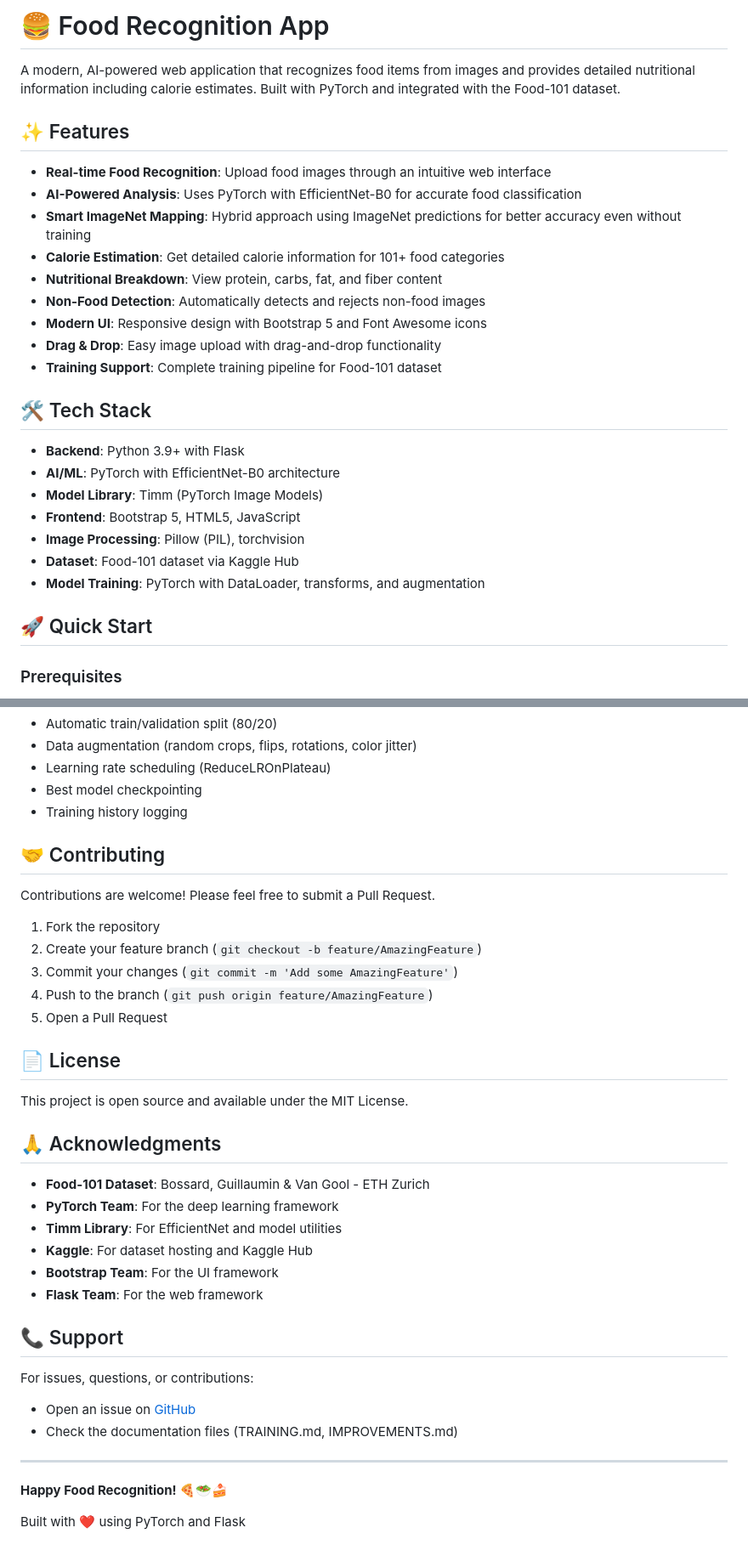
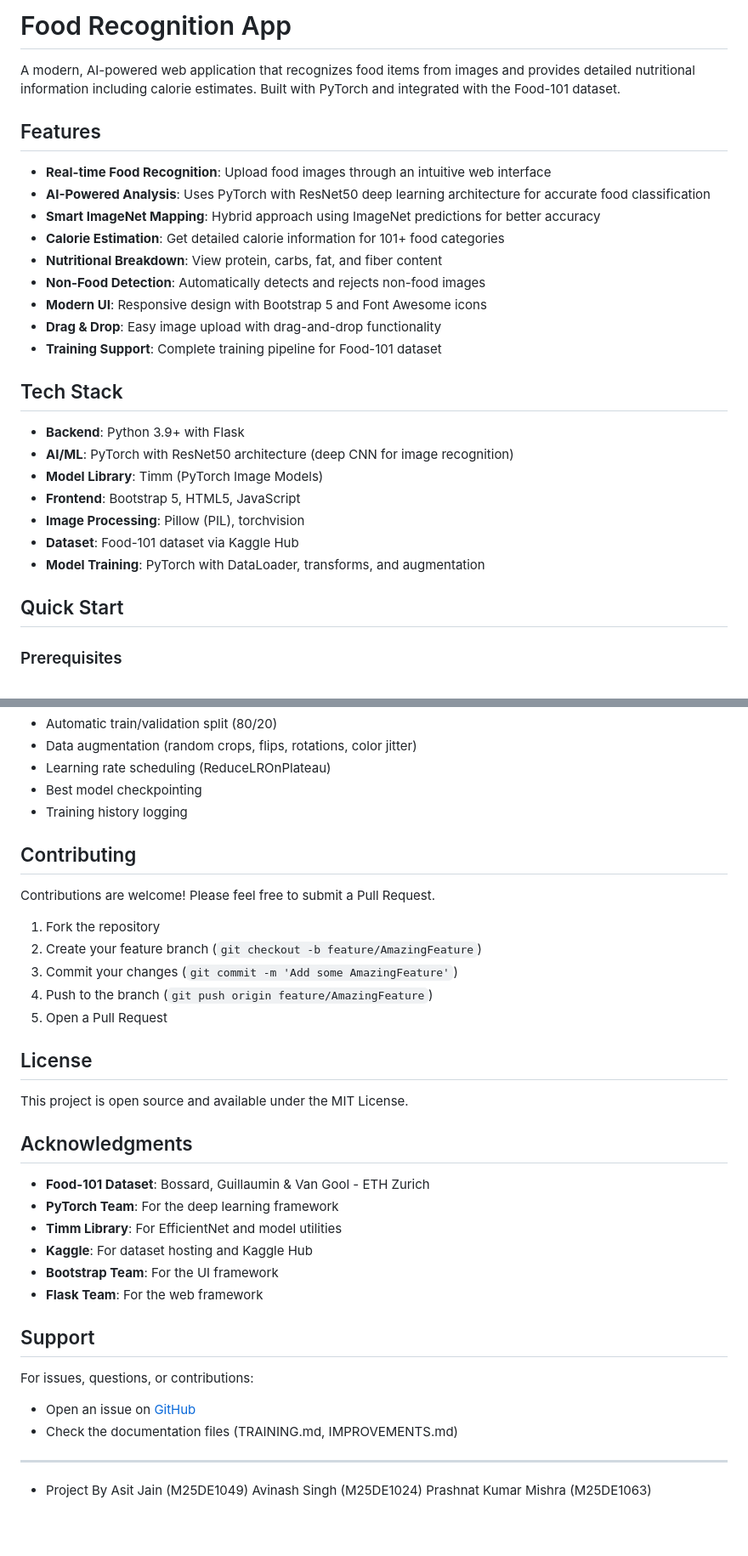
Before and after one commit to asitjain16/Food-Recognisation, a Markdown page: README.md, 2 parts joined by grey strips. Shown: that part at 85% size. Rendered like a GitHub page; blank space fills up the shorter version.

```diff
--- a/README.md
+++ b/README.md
@@ -1,12 +1,12 @@
-# 🍔 Food Recognition App
+# Food Recognition App
 
 A modern, AI-powered web application that recognizes food items from images and provides detailed nutritional information including calorie estimates. Built with PyTorch and integrated with the Food-101 dataset.
 
-## ✨ Features
+## Features
 
 - **Real-time Food Recognition**: Upload food images through an intuitive web interface
-- **AI-Powered Analysis**: Uses PyTorch with EfficientNet-B0 for accurate food classification
-- **Smart ImageNet Mapping**: Hybrid approach using ImageNet predictions for better accuracy even without training
+- **AI-Powered Analysis**: Uses PyTorch with ResNet50 deep learning architecture for accurate food classification
+- **Smart ImageNet Mapping**: Hybrid approach using ImageNet predictions for better accuracy
 - **Calorie Estimation**: Get detailed calorie information for 101+ food categories
 - **Nutritional Breakdown**: View protein, carbs, fat, and fiber content
 - **Non-Food Detection**: Automatically detects and rejects non-food images
@@ -14,17 +14,17 @@ A modern, AI-powered web application that recognizes food items from images and
 - **Drag & Drop**: Easy image upload with drag-and-drop functionality
 - **Training Support**: Complete training pipeline for Food-101 dataset
 
-## 🛠️ Tech Stack
+## Tech Stack
 
 - **Backend**: Python 3.9+ with Flask
-- **AI/ML**: PyTorch with EfficientNet-B0 architecture
+- **AI/ML**: PyTorch with ResNet50 architecture (deep CNN for image recognition)
 - **Model Library**: Timm (PyTorch Image Models)
 - **Frontend**: Bootstrap 5, HTML5, JavaScript
 - **Image Processing**: Pillow (PIL), torchvision
 - **Dataset**: Food-101 dataset via Kaggle Hub
 - **Model Training**: PyTorch with DataLoader, transforms, and augmentation
 
-## 🚀 Quick Start
+## Quick Start
 
 ### Prerequisites
 
@@ -258,7 +262,7 @@ The app intelligently detects non-food images:
 - Best model checkpointing
 - Training history logging
 
-## 🤝 Contributing
+## Contributing
 
 Contributions are welcome! Please feel free to submit a Pull Request.
 
@@ -268,11 +272,11 @@ Contributions are welcome! Please feel free to submit a Pull Request.
 4. Push to the branch (`git push origin feature/AmazingFeature`)
 5. Open a Pull Request
 
-## 📄 License
+## License
 
 This project is open source and available under the MIT License.
 
-## 🙏 Acknowledgments
+## Acknowledgments
 
 - **Food-101 Dataset**: Bossard, Guillaumin & Van Gool - ETH Zurich
 - **PyTorch Team**: For the deep learning framework
@@ -281,7 +285,7 @@ This project is open source and available under the MIT License.
 - **Bootstrap Team**: For the UI framework
 - **Flask Team**: For the web framework
 
-## 📞 Support
+## Support
 
 For issues, questions, or contributions:
 - Open an issue on [GitHub](https://github.com/asitjain16/Food-Recognisation/issues)
@@ -289,6 +293,7 @@ For issues, questions, or contributions:
 
 ---
 
-**Happy Food Recognition! 🍕🥗🍰**
-
-Built with ❤️ using PyTorch and Flask
+- Project By
+Asit Jain (M25DE1049)
+Avinash Singh (M25DE1024)
+Prashnat Kumar Mishra (M25DE1063)
```
Also changed, not shown: other parts of README.md (+14 -10 lines).
